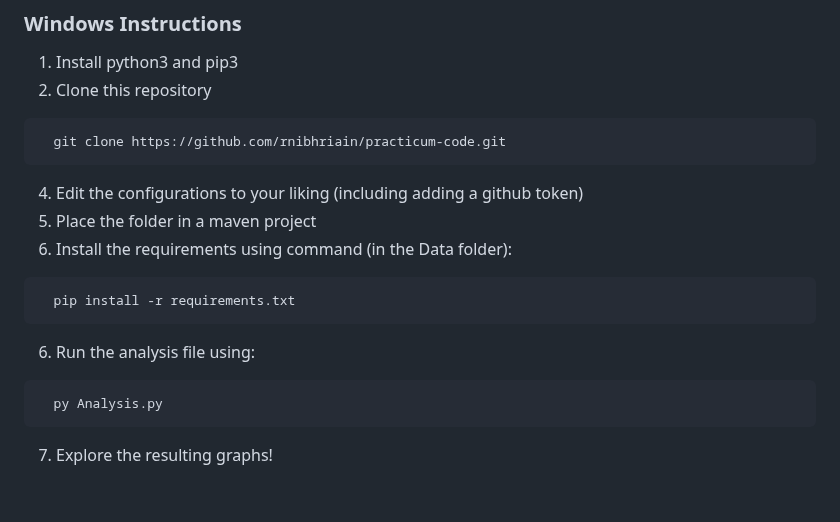
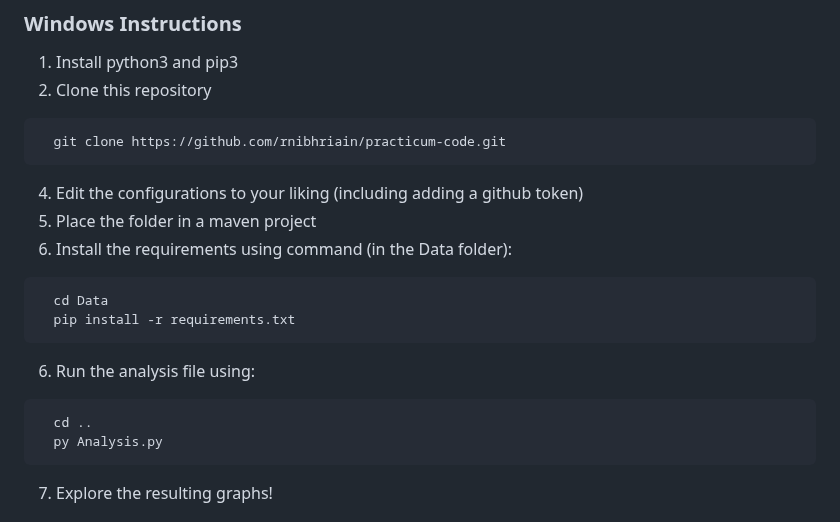
Before and after one commit to rnibhriain/practicum-code, a Markdown page: README.md, the part around the change. Drawn GitHub-style; blank space fills up the shorter version.

Commit message:
update code instructions

````diff
--- a/README.md
+++ b/README.md
@@ -57,10 +57,12 @@ The idea is that this project and its corresponding data - config.JSON, github_u
 5. Place the folder in a maven project
 6. Install the requirements using command (in the Data folder):
 ```bash
+  cd Data
   pip install -r requirements.txt
 ```
 6. Run the analysis file using:
 ```bash
+  cd ..
   py Analysis.py
 ```
 7. Explore the resulting graphs!
````
